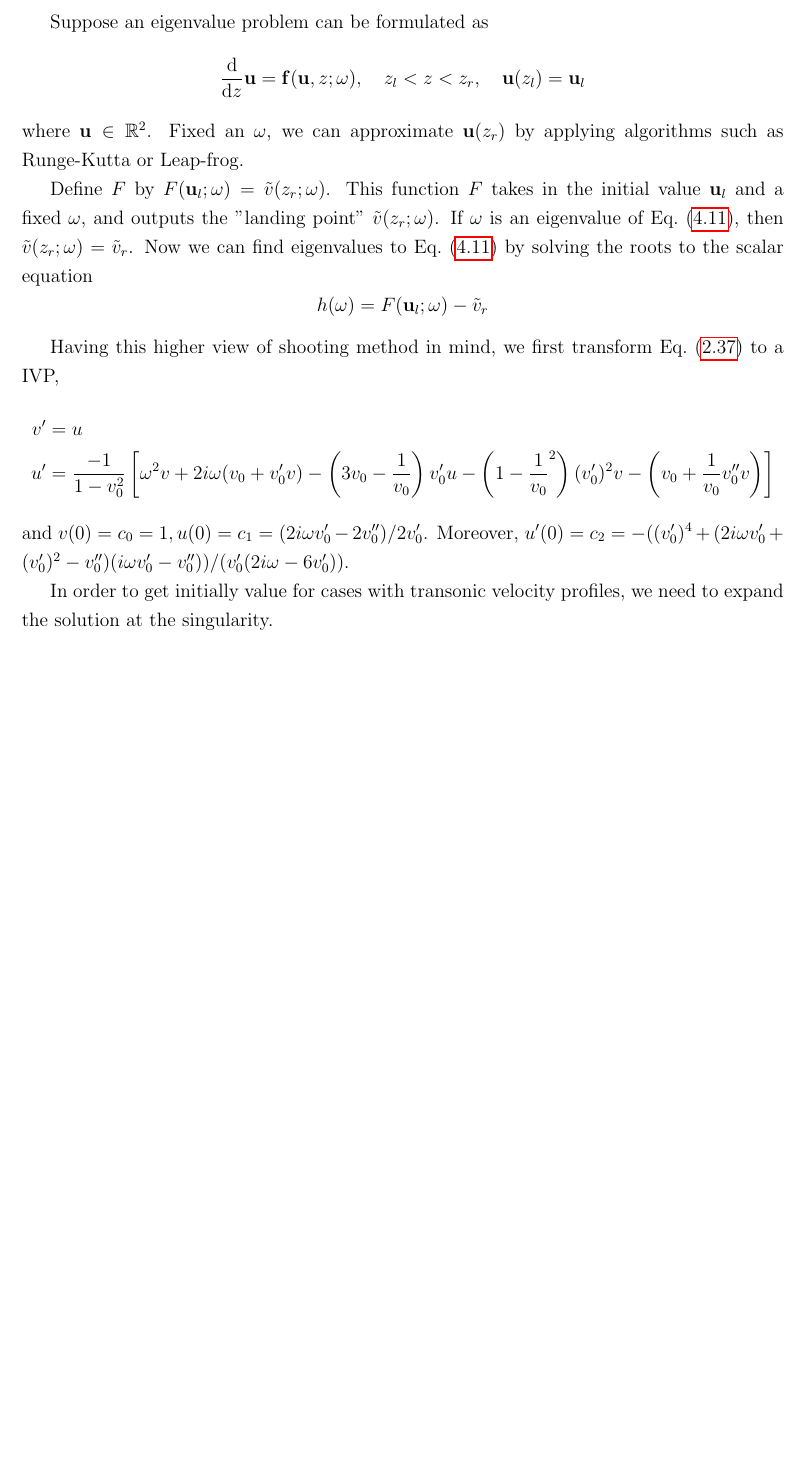
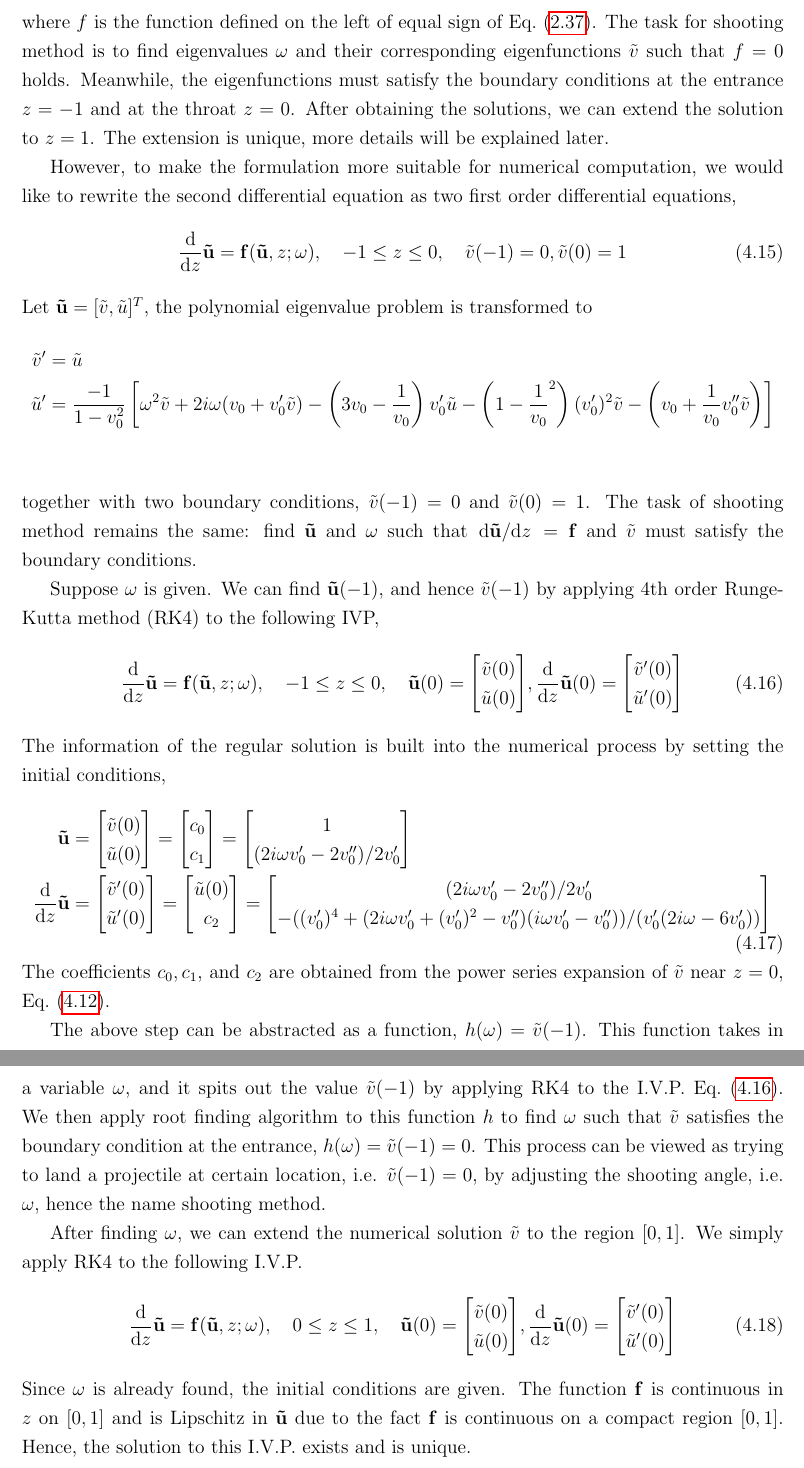
Before and after one commit to HuntFeng/master-thesis, a LaTeX thesis (thesis.tex, which reads singular-perturbation.tex): part of page 49 of 64 before the commit and two parts of pages 46 and 47 of 62 after it, the two joined at a grey line, cut at the place of the change, the shorter picture padded with empty space. Compiled offline with pdfLaTeX.

Commit message:
revised singular perturbation

```diff
--- a/singular-perturbation.tex
+++ b/singular-perturbation.tex
@@ -155 +121,2 @@ Shooting method can be used to solve eigenvalue problem with specified boundary
 \end{equation}
+where $f$ is the function defined on the left of equal sign of Eq.~(\ref{eq:polynomial-eigenvalue-problem}). The task for shooting method is to find eigenvalues $\omega$ and their corresponding eigenfunctions $\tilde{v}$ such that $f=0$ holds. Meanwhile, the eigenfunctions must satisfy the boundary conditions at the entrance $z=-1$ and at the throat $z=0$. After obtaining the solutions, we can extend the solution to $z=1$. The extension is unique, more details will be explained later.
@@ -157,23 +123,48 @@ where $\omega$ is the eigenvalue to be solved.
 
-Suppose an eigenvalue problem can be formulated as
-\[ \dv{z}\mathbf{u} = \mathbf{f}(\mathbf{u},z;\omega),
+However, to make the formulation more suitable for numerical computation, we would like to rewrite the second differential equation as two first order differential equations,
+\begin{equation}
+	\dv{z}\mathbf{\tilde{u}} = \mathbf{f}(\mathbf{\tilde{u}},z;\omega),
 	\quad
-	z_l<z<z_r,
+	-1 \leq z \leq 0,
 	\quad
-	\mathbf{u}(z_l) = \mathbf{u}_l
-\]
-where $\mathbf{u}\in\mathbb{R}^2$. Fixed an $\omega$, we can approximate $\mathbf{u}(z_r)$ by applying algorithms such as Runge-Kutta or Leap-frog.
+	\tilde{v}(-1) = 0, \tilde{v}(0) = 1
+	\label{eq:shooting-method-formulation}
+\end{equation}
+Let $\mathbf{\tilde{u}} = [\tilde{v}, \tilde{u}]^T$, the polynomial eigenvalue problem is transformed to
+\begin{align*}
+	\tilde{v}' & = \tilde{u}                \\
+	\tilde{u}' & = \frac{-1}{1-v_0^2}\left[
+		\omega^2\tilde{v} + 2i\omega(v_0+v_0'\tilde{v}) - \left(3v_0 - \frac{1}{v_0}\right)v_0'\tilde{u} - \left(1-\frac{1}{v_0}^2\right)(v_0')^2\tilde{v} - \left(v_0+\frac{1}{v_0}v_0''\tilde{v}\right)
+	\right]                                 \\
+\end{align*}
+together with two boundary conditions, $\tilde{v}(-1) = 0$ and $\tilde{v}(0) = 1$. The task of shooting method remains the same: find $\mathbf{\tilde{u}}$ and $\omega$ such that $\dv*{\mathbf{\tilde{u}}}{z} = \mathbf{f}$ and $\tilde{v}$ must satisfy the boundary conditions.
 
-Define $F$ by $F(\mathbf{u}_l;\omega)=\tilde{v}(z_r;\omega)$. This function $F$ takes in the initial value $\mathbf{u}_l$ and a fixed $\omega$, and outputs the "landing point" $\tilde{v}(z_r;\omega)$. If $\omega$ is an eigenvalue of Eq.~(\ref{eq:boundary-eigenvalue-problem}), then $\tilde{v}(z_r;\omega) = \tilde{v}_r$. Now we can find eigenvalues to Eq.~(\ref{eq:boundary-eigenvalue-problem}) by solving the roots to the scalar equation
-\[h(\omega) = F(\mathbf{u}_l;\omega) - \tilde{v}_r\]
+Suppose $\omega$ is given. We can find $\mathbf{\tilde{u}}(-1)$, and hence $\tilde{v}(-1)$ by applying 4th order Runge-Kutta method (RK4) to the following IVP,
+\begin{equation}
+	\dv{z}\mathbf{\tilde{u}} = \mathbf{f}(\mathbf{\tilde{u}},z;\omega), \quad
+	-1 \leq z \leq 0, \quad
+	\mathbf{\tilde{u}}(0)=\mqty[\tilde{v}(0) \\ \tilde{u}(0)], \dv{z}\mathbf{\tilde{u}}(0) =\mqty[\tilde{v}'(0) \\ \tilde{u}'(0)]
+	\label{eq:shooting-method-ivp}
+\end{equation}
+The information of the regular solution is built into the numerical process by setting the initial conditions,
+\begin{equation}
+	\begin{aligned}
+		\mathbf{\tilde{u}}       & = \mqty[\tilde{v}(0)  \\ \tilde{u}(0)]
+		= \mqty[c_0                                      \\ c_1]
+		= \mqty[1                                        \\ (2i\omega v_0'-2v_0'')/2v_0'] \\
+		\dv{z}\mathbf{\tilde{u}} & = \mqty[\tilde{v}'(0) \\ \tilde{u}'(0)]
+		= \mqty[\tilde{u}(0)                             \\ c_2]
+		= \mqty[(2i\omega v_0'-2v_0'')/2v_0'             \\ -((v_0')^4+(2i\omega v_0' + (v_0')^2 - v_0'')(i\omega v_0' - v_0''))/(v_0'(2i\omega-6v_0'))]
+	\end{aligned}
+\end{equation}
+The coefficients $c_0, c_1$, and $c_2$ are obtained from the power series expansion of $\tilde{v}$ near $z=0$, Eq.~(\ref{eq:regular-solution}).
 
-Having this higher view of shooting method in mind, we first transform Eq.~(\ref{eq:polynomial-eigenvalue-problem}) to a IVP,
-\begin{align*}
-	v' & = u                        \\
-	u' & = \frac{-1}{1-v_0^2}\left[
-		\omega^2v + 2i\omega(v_0+v_0'v) - \left(3v_0 - \frac{1}{v_0}\right)v_0'u - \left(1-\frac{1}{v_0}^2\right)(v_0')^2v - \left(v_0+\frac{1}{v_0}v_0'' v\right)
-		\right]
-\end{align*}
-and $v(0)=c_0=1,u(0)=c_1=(2i\omega v_0'-2v_0'')/2v_0'$. Moreover, $u'(0)=c_2=-((v_0')^4+(2i\omega v_0' + (v_0')^2 - v_0'')(i\omega v_0' - v_0''))/(v_0'(2i\omega-6v_0'))$.
+The above step can be abstracted as a function, $h(\omega) = \tilde{v}(-1)$. This function takes in a variable $\omega$, and it spits out the value $\tilde{v}(-1)$ by applying RK4 to the I.V.P. Eq.~(\ref{eq:shooting-method-ivp}). We then apply root finding algorithm to this function $h$ to find $\omega$ such that $\tilde{v}$ satisfies the boundary condition at the entrance, $h(\omega)=\tilde{v}(-1)=0$. This process can be viewed as trying to land a projectile at certain location, i.e. $\tilde{v}(-1)=0$, by adjusting the shooting angle, i.e. $\omega$, hence the name shooting method.
 
-In order to get initially value for cases with transonic velocity profiles, we need to expand the solution at the singularity.
+After finding $\omega$, we can extend the numerical solution $\tilde{v}$ to the region $[0,1]$. We simply apply RK4 to the following I.V.P.
+\begin{equation}
+	\dv{z}\mathbf{\tilde{u}} = \mathbf{f}(\mathbf{\tilde{u}},z;\omega), \quad
+	0 \leq z \leq 1, \quad
+	\mathbf{\tilde{u}}(0)=\mqty[\tilde{v}(0) \\ \tilde{u}(0)], \dv{z}\mathbf{\tilde{u}}(0) =\mqty[\tilde{v}'(0) \\ \tilde{u}'(0)]
+\end{equation}
+Since $\omega$ is already found, the initial conditions are given. The function $\mathbf{f}$ is continuous in $z$ on $[0,1]$ and is Lipschitz in $\mathbf{\tilde{u}}$ due to the fact $\mathbf{f}$ is continuous on a compact region $[0,1]$. Hence, the solution to this I.V.P. exists and is unique.
--- a/thesis.tex
+++ b/thesis.tex
@@ -5,7 +5,6 @@
 \usepackage{float, subcaption, graphicx}
 \usepackage{hyperref} % comment this in school template
 \usepackage{setspace}
-\synctex=1
 \onehalfspacing
 
 \theoremstyle{plain}
```
Also changed, not shown: references.bib (+12 -0 lines), theoretical-analysis.tex (+1 -1 lines), thesis.pdf, singular-perturbation.tex (103 more changed lines), 1 other file.
